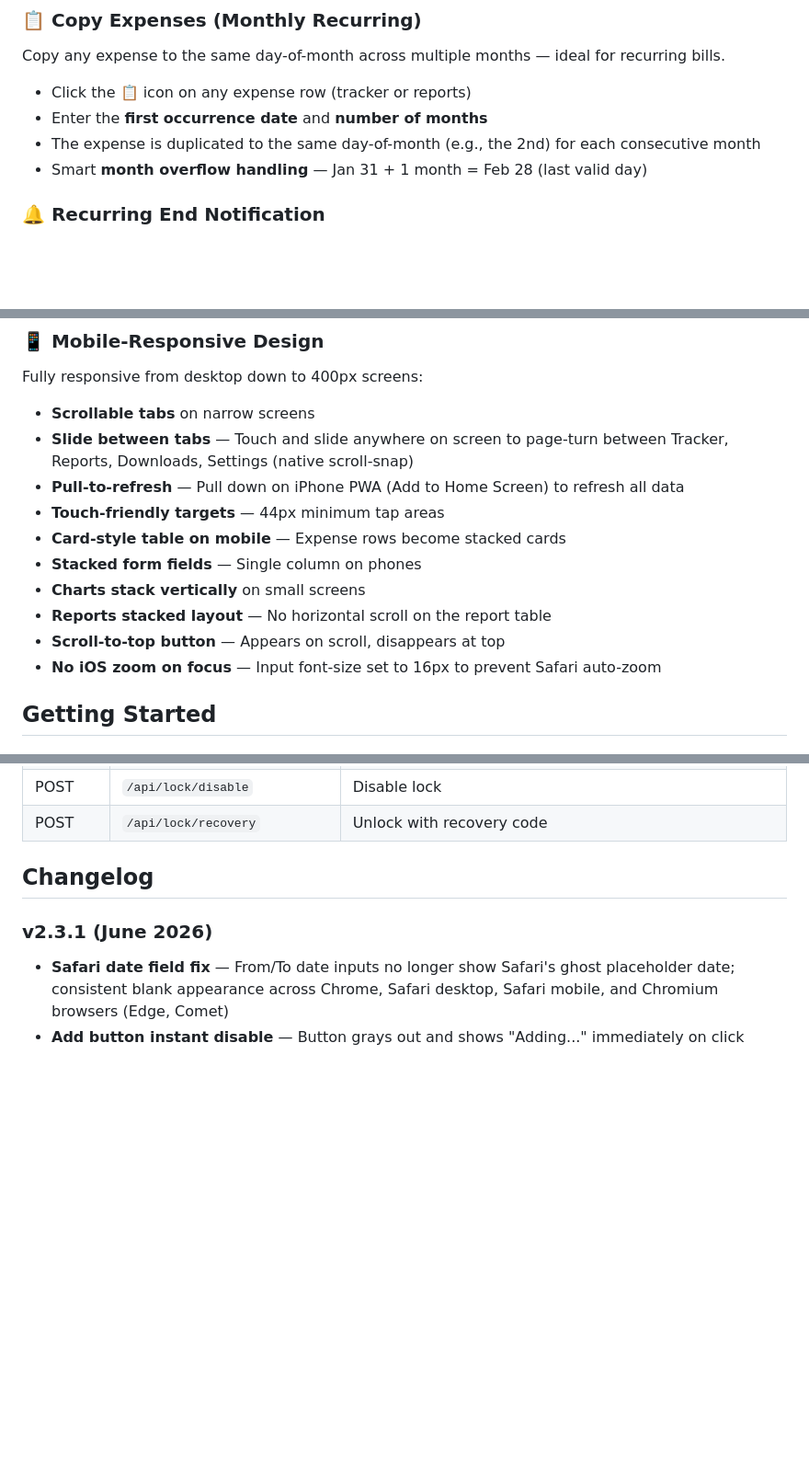
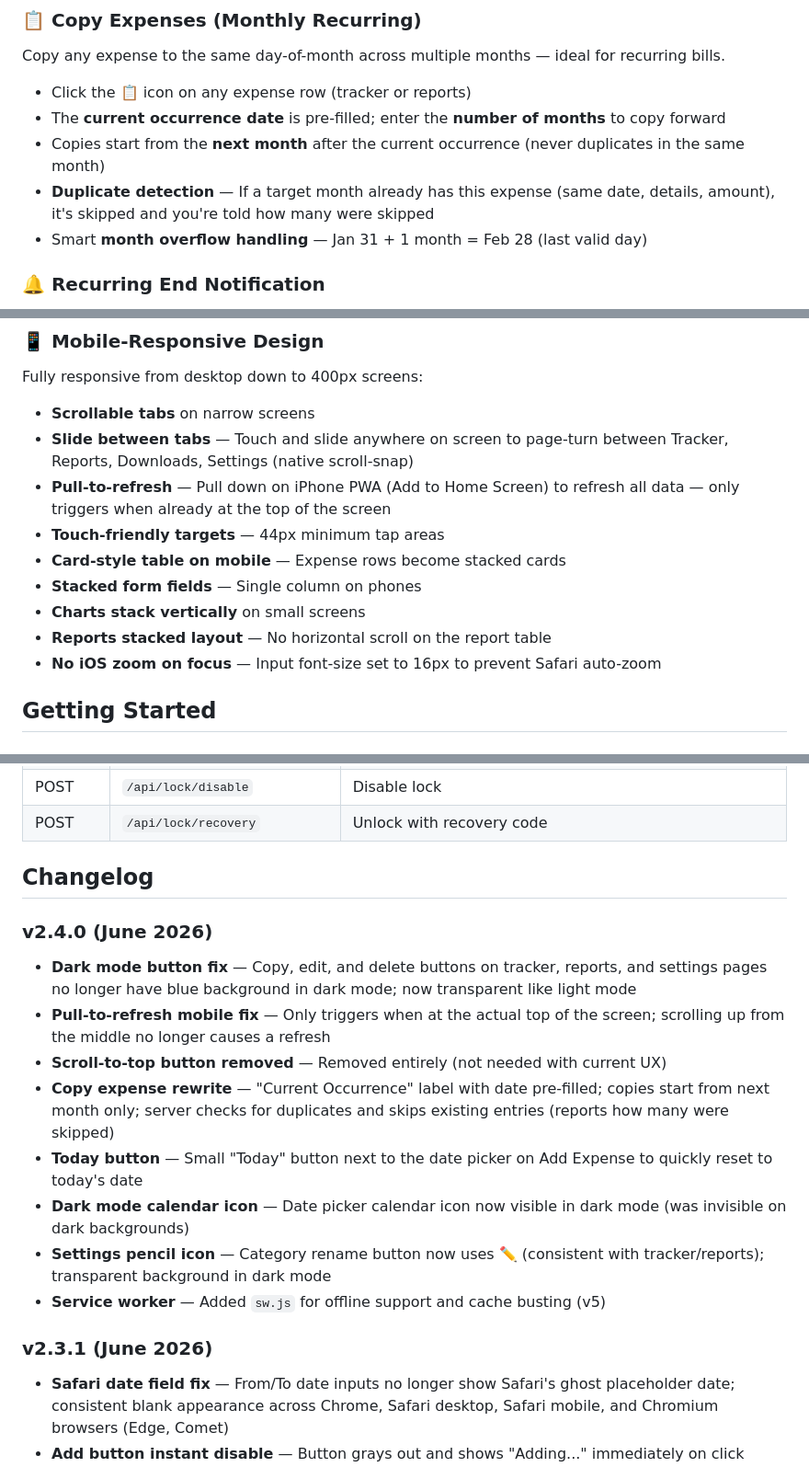
Before and after one commit to dcvibecodes/expense-tracker-app, a Markdown page: README.md, 3 parts joined by grey strips. Shown at 92% size. Rendered like a GitHub page; blank space fills up the shorter version.

Commit message:
docs: update README for v2.4.0

```diff
--- a/README.md
+++ b/README.md
@@ -15,8 +15,9 @@ Quickly add expenses with date, details, category, and amount. Success confirmat
 ### 📋 Copy Expenses (Monthly Recurring)
 Copy any expense to the same day-of-month across multiple months — ideal for recurring bills.
 - Click the 📋 icon on any expense row (tracker or reports)
-- Enter the **first occurrence date** and **number of months**
-- The expense is duplicated to the same day-of-month (e.g., the 2nd) for each consecutive month
+- The **current occurrence date** is pre-filled; enter the **number of months** to copy forward
+- Copies start from the **next month** after the current occurrence (never duplicates in the same month)
+- **Duplicate detection** — If a target month already has this expense (same date, details, amount), it's skipped and you're told how many were skipped
 - Smart **month overflow handling** — Jan 31 + 1 month = Feb 28 (last valid day)
 
 ### 🔔 Recurring End Notification
@@ -88,13 +89,12 @@ Start typing in the Details field and it suggests previously used entries.
 Fully responsive from desktop down to 400px screens:
 - **Scrollable tabs** on narrow screens
 - **Slide between tabs** — Touch and slide anywhere on screen to page-turn between Tracker, Reports, Downloads, Settings (native scroll-snap)
-- **Pull-to-refresh** — Pull down on iPhone PWA (Add to Home Screen) to refresh all data
+- **Pull-to-refresh** — Pull down on iPhone PWA (Add to Home Screen) to refresh all data — only triggers when already at the top of the screen
 - **Touch-friendly targets** — 44px minimum tap areas
 - **Card-style table on mobile** — Expense rows become stacked cards
 - **Stacked form fields** — Single column on phones
 - **Charts stack vertically** on small screens
 - **Reports stacked layout** — No horizontal scroll on the report table
-- **Scroll-to-top button** — Appears on scroll, disappears at top
 - **No iOS zoom on focus** — Input font-size set to 16px to prevent Safari auto-zoom
 
 ## Getting Started
@@ -206,6 +210,16 @@ expense-tracker-app/
 
 ## Changelog
 
+### v2.4.0 (June 2026)
+- **Dark mode button fix** — Copy, edit, and delete buttons on tracker, reports, and settings pages no longer have blue background in dark mode; now transparent like light mode
+- **Pull-to-refresh mobile fix** — Only triggers when at the actual top of the screen; scrolling up from the middle no longer causes a refresh
+- **Scroll-to-top button removed** — Removed entirely (not needed with current UX)
+- **Copy expense rewrite** — "Current Occurrence" label with date pre-filled; copies start from next month only; server checks for duplicates and skips existing entries (reports how many were skipped)
+- **Today button** — Small "Today" button next to the date picker on Add Expense to quickly reset to today's date
+- **Dark mode calendar icon** — Date picker calendar icon now visible in dark mode (was invisible on dark backgrounds)
+- **Settings pencil icon** — Category rename button now uses ✏️ (consistent with tracker/reports); transparent background in dark mode
+- **Service worker** — Added `sw.js` for offline support and cache busting (v5)
+
 ### v2.3.1 (June 2026)
 - **Safari date field fix** — From/To date inputs no longer show Safari's ghost placeholder date; consistent blank appearance across Chrome, Safari desktop, Safari mobile, and Chromium browsers (Edge, Comet)
 - **Add button instant disable** — Button grays out and shows "Adding..." immediately on click (before duplicate check network call), eliminating false duplicate popups on slow networks
```
Also changed, not shown: other parts of README.md (+5 -1 lines).
